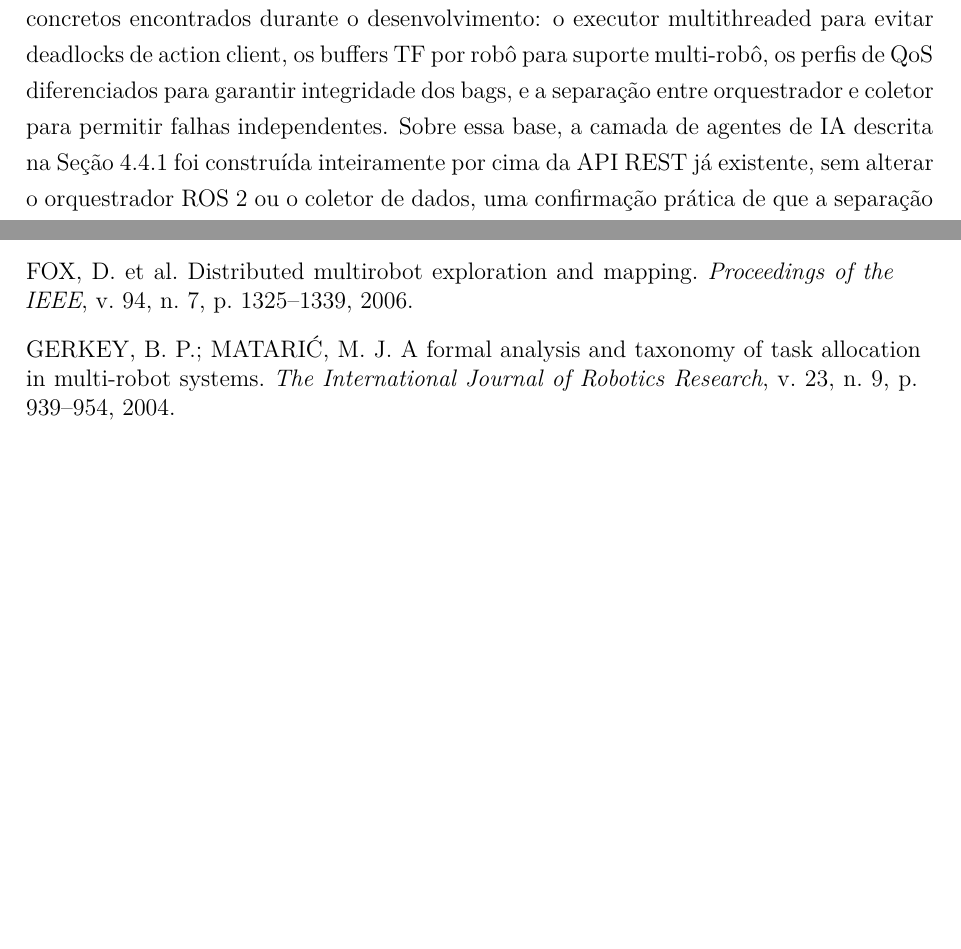
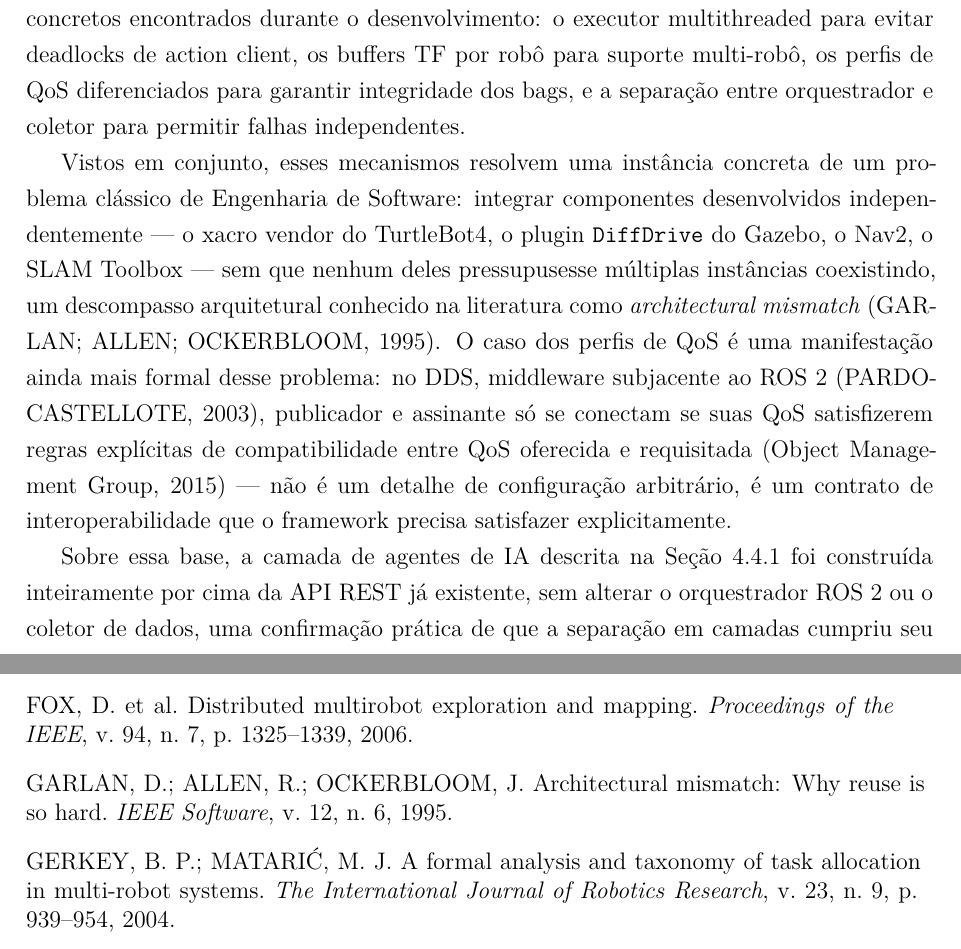
Before and after one commit to eduardowanderleyde/fleet-ui, a LaTeX thesis (dissertacao/main.tex, which reads dissertacao/chapters/04_arquitetura.tex): two parts of pages 54 and 104 of 115 before the commit and two parts of pages 54 and 105 of 117 after it, joined at a grey line, cut so that both start at the same text, the shorter picture padded with empty space. Compiled offline with pdfLaTeX.

Commit message:
Adiciona framing de interoperabilidade de SE aos mecanismos de compatibilidade (Cap. 04)
Um parágrafo em Considerações Finais (não nova seção, não mexe em
PP/H/QA): nomeia o que já era afirmado implicitamente (xacro, QoS, TF
buffer são fixes de compatibilidade "que qualquer equipe enfrentará") com
o vocabulário certo da área — architectural mismatch (Garlan, Allen &
Ockerbloom, 1995, clássico de Engenharia de Software sobre integração de
componentes desenvolvidos independentemente) e o caso específico de QoS
como manifestação formal disso via o modelo de compatibilidade
oferecida/requisitada do DDS (especificação OMG DDS 1.4). Ambas
citações verificadas em fonte primária antes de entrar no .bib.

Compilação verificada (latexmk, sem citação indefinida).

Co-Authored-By: Claude Sonnet 5 <noreply@anthropic.com>

```diff
--- a/dissertacao/chapters/04_arquitetura.tex
+++ b/dissertacao/chapters/04_arquitetura.tex
@@ -355,7 +355,23 @@ A arquitetura do Fleet UI resulta de uma série de decisões motivadas por probl
 concretos encontrados durante o desenvolvimento: o executor multithreaded para evitar
 deadlocks de action client, os buffers TF por robô para suporte multi-robô, os perfis
 de QoS diferenciados para garantir integridade dos bags, e a separação entre
-orquestrador e coletor para permitir falhas independentes. Sobre essa base, a camada
+orquestrador e coletor para permitir falhas independentes.
+
+Vistos em conjunto, esses mecanismos resolvem uma instância concreta de um
+problema clássico de Engenharia de Software: integrar componentes
+desenvolvidos independentemente --- o xacro vendor do TurtleBot4, o plugin
+\texttt{DiffDrive} do Gazebo, o Nav2, o SLAM Toolbox --- sem que nenhum
+deles pressupusesse múltiplas instâncias coexistindo, um descompasso
+arquitetural conhecido na literatura como \textit{architectural mismatch}
+\cite{garlan1995architectural}. O caso dos perfis de QoS é uma
+manifestação ainda mais formal desse problema: no DDS, middleware
+subjacente ao ROS~2 \cite{pardocastellote2003dds}, publicador e assinante
+só se conectam se suas QoS satisfizerem regras explícitas de
+compatibilidade entre QoS oferecida e requisitada \cite{omgdds2015} ---
+não é um detalhe de configuração arbitrário, é um contrato de
+interoperabilidade que o framework precisa satisfazer explicitamente.
+
+Sobre essa base, a camada
 de agentes de IA descrita na Seção~\ref{sec:agentes} foi construída inteiramente por
 cima da API REST já existente, sem alterar o orquestrador ROS~2 ou o coletor de
 dados, uma confirmação prática de que a separação em camadas cumpriu seu papel de
```
Also changed, not shown: dissertacao/referencias.bib (+17 -0 lines).
